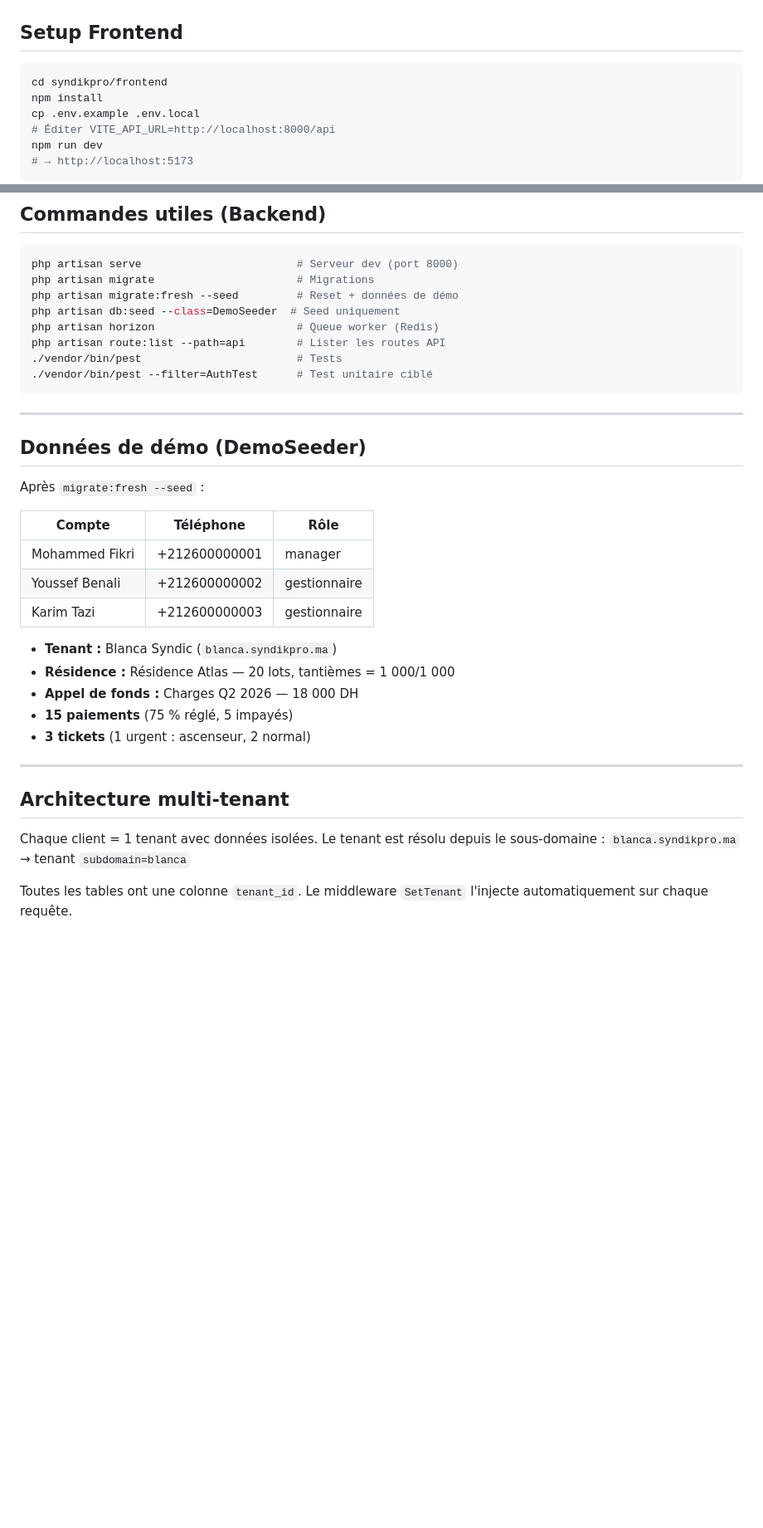
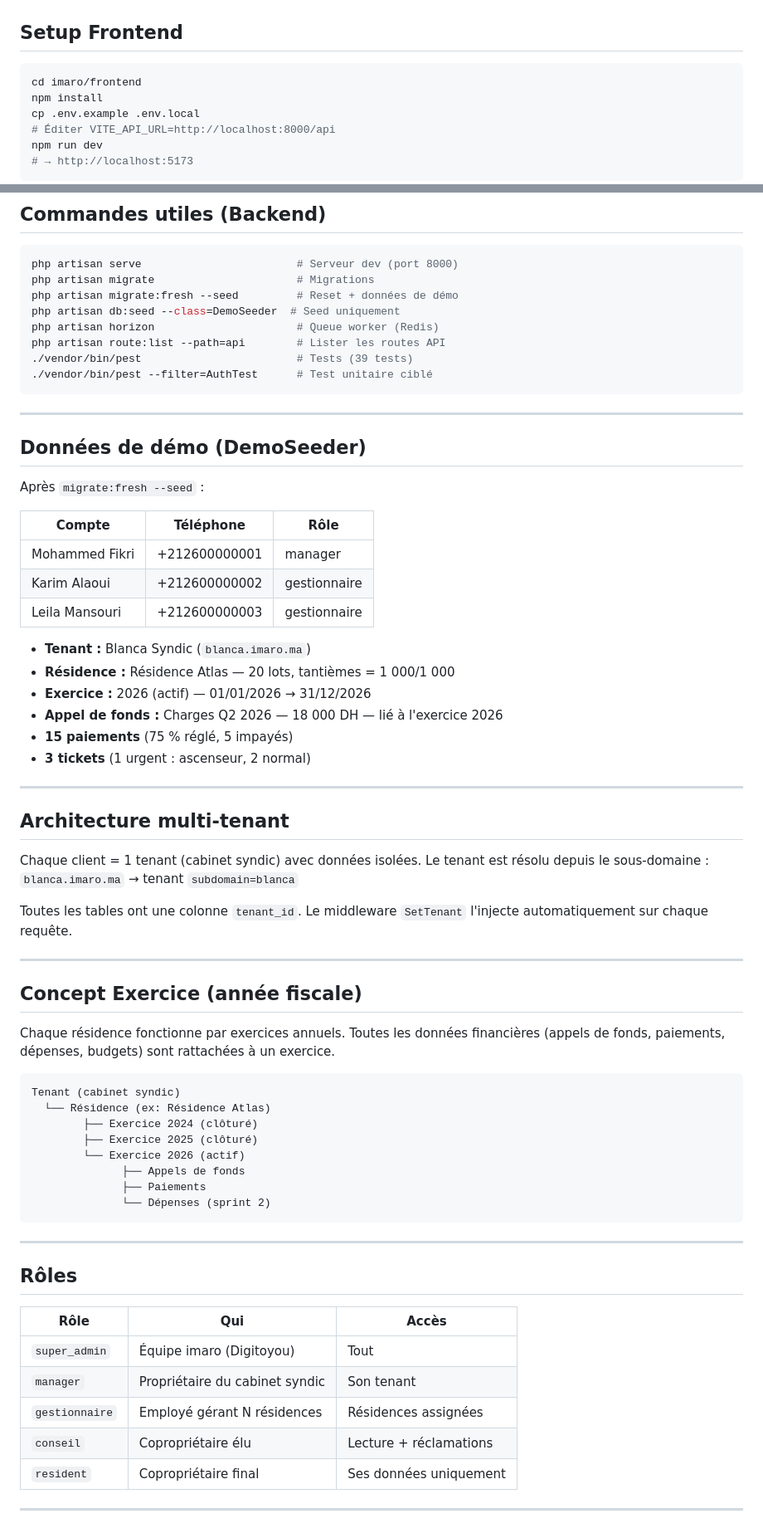
Before and after one commit to Jouider/imaro, a Markdown page: README.md, 2 parts joined by grey strips. Shown at 83% size. GitHub-like rendering; blank space fills up the shorter version.

Commit message:
docs(readme): update README for imaro rename + exercices + sprint status
Co-Authored-By: Claude Sonnet 4.6 <noreply@anthropic.com>

````diff
--- a/README.md
+++ b/README.md
@@ -97,7 +97,7 @@ SENTRY_LARAVEL_DSN=
 ## Setup Frontend
 
 ```bash
-cd syndikpro/frontend
+cd imaro/frontend
 npm install
 cp .env.example .env.local
 # Éditer VITE_API_URL=http://localhost:8000/api
@@ -128,7 +128,7 @@ php artisan migrate:fresh --seed         # Reset + données de démo
 php artisan db:seed --class=DemoSeeder  # Seed uniquement
 php artisan horizon                      # Queue worker (Redis)
 php artisan route:list --path=api        # Lister les routes API
-./vendor/bin/pest                        # Tests
+./vendor/bin/pest                        # Tests (39 tests)
 ./vendor/bin/pest --filter=AuthTest      # Test unitaire ciblé
 ```
 
@@ -141,12 +141,13 @@ Après `migrate:fresh --seed` :
 | Compte | Téléphone | Rôle |
 |---|---|---|
 | Mohammed Fikri | +212600000001 | manager |
-| Youssef Benali | +212600000002 | gestionnaire |
-| Karim Tazi | +212600000003 | gestionnaire |
+| Karim Alaoui | +212600000002 | gestionnaire |
+| Leila Mansouri | +212600000003 | gestionnaire |
 
-- **Tenant :** Blanca Syndic (`blanca.syndikpro.ma`)
+- **Tenant :** Blanca Syndic (`blanca.imaro.ma`)
 - **Résidence :** Résidence Atlas — 20 lots, tantièmes = 1 000/1 000
-- **Appel de fonds :** Charges Q2 2026 — 18 000 DH
+- **Exercice :** 2026 (actif) — 01/01/2026 → 31/12/2026
+- **Appel de fonds :** Charges Q2 2026 — 18 000 DH — lié à l'exercice 2026
 - **15 paiements** (75 % réglé, 5 impayés)
 - **3 tickets** (1 urgent : ascenseur, 2 normal)
 
@@ -154,9 +155,42 @@ Après `migrate:fresh --seed` :
 
 ## Architecture multi-tenant
 
-Chaque client = 1 tenant avec données isolées.
+Chaque client = 1 tenant (cabinet syndic) avec données isolées.
 Le tenant est résolu depuis le sous-domaine :
-`blanca.syndikpro.ma` → tenant `subdomain=blanca`
+`blanca.imaro.ma` → tenant `subdomain=blanca`
 
 Toutes les tables ont une colonne `tenant_id`.
 Le middleware `SetTenant` l'injecte automatiquement sur chaque requête.
+
+---
+
+## Concept Exercice (année fiscale)
+
+Chaque résidence fonctionne par exercices annuels.
+Toutes les données financières (appels de fonds, paiements, dépenses, budgets) sont rattachées à un exercice.
+
+```
+Tenant (cabinet syndic)
+  └── Résidence (ex: Résidence Atlas)
+        ├── Exercice 2024 (clôturé)
+        ├── Exercice 2025 (clôturé)
+        └── Exercice 2026 (actif)
+              ├── Appels de fonds
+              ├── Paiements
+              └── Dépenses (sprint 2)
+```
+
+---
+
+## Rôles
+
+| Rôle | Qui | Accès |
+|---|---|---|
+| `super_admin` | Équipe imaro (Digitoyou) | Tout |
+| `manager` | Propriétaire du cabinet syndic | Son tenant |
+| `gestionnaire` | Employé gérant N résidences | Résidences assignées |
+| `conseil` | Copropriétaire élu | Lecture + réclamations |
+| `resident` | Copropriétaire final | Ses données uniquement |
+
+---
+
````
Also changed, not shown: other parts of README.md (+48 -18 lines).
